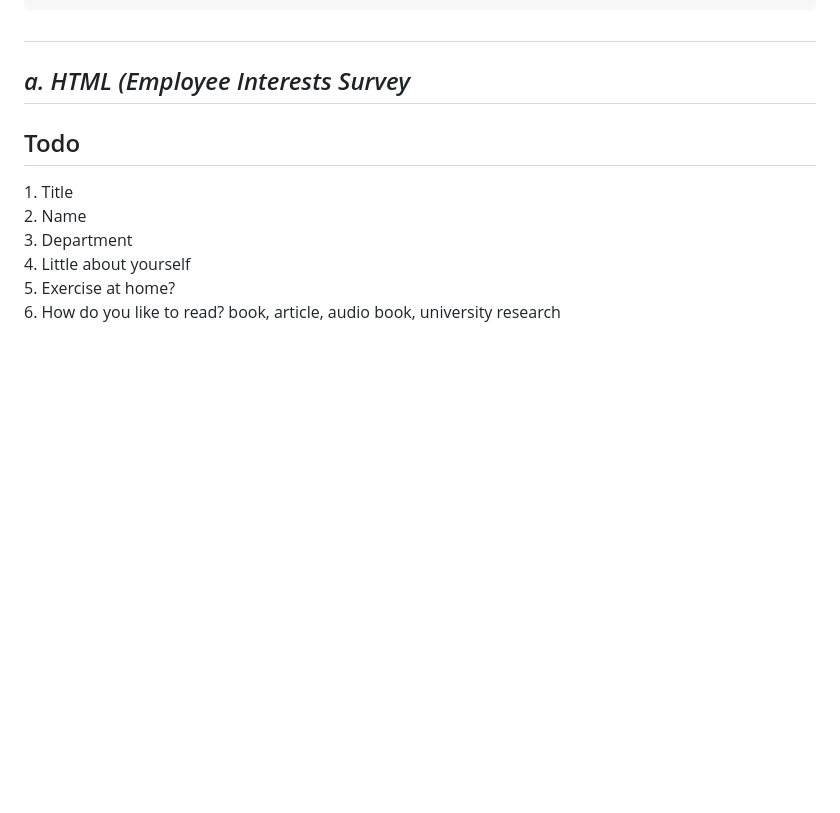
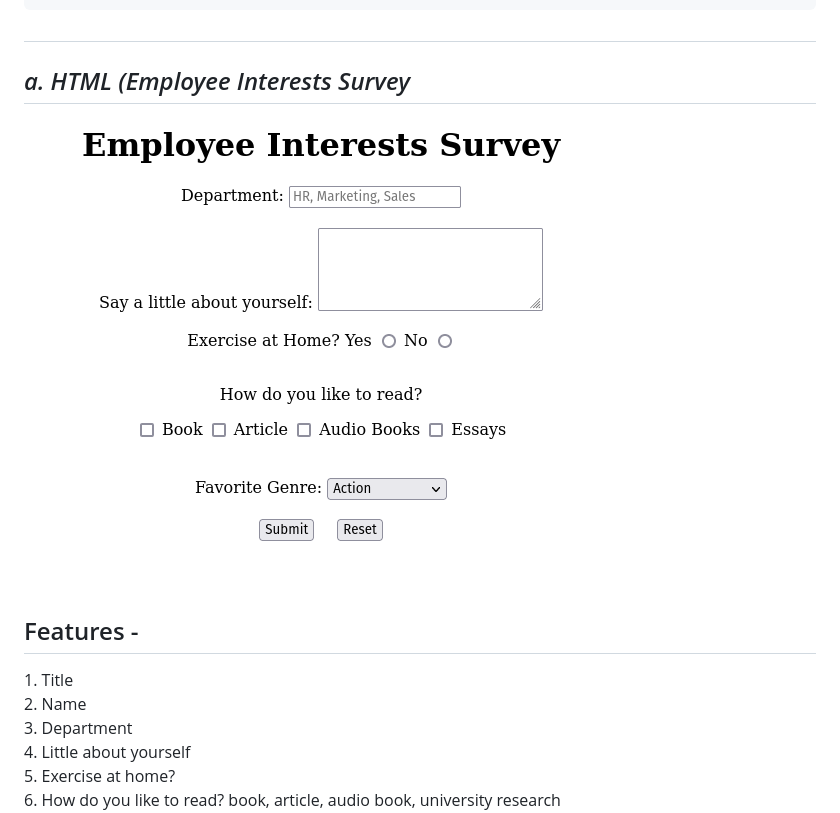
Before and after one commit to saivishnu725/form, a Markdown page: README.md, the part around the change. GitHub-like rendering; pictures changed too: 1_html/example.png (added); blank space fills up the shorter version.

Commit message:
Added html-only-form image to README

```diff
--- a/README.md
+++ b/README.md
@@ -22,7 +22,8 @@ The plan is to create three different repositories/folders (idk lets see.. i do
 #
 
 <h2 id="html"><i>a. HTML (Employee Interests Survey</i> </h2>
-<h2>Todo</h2>
+<img src="1_html/example.png" alt="html form">
+<h2>Features - </h2>
 1. Title <br>
 2. Name <br>
 3. Department <br>
```
Also changed, not shown: 2 other files.
